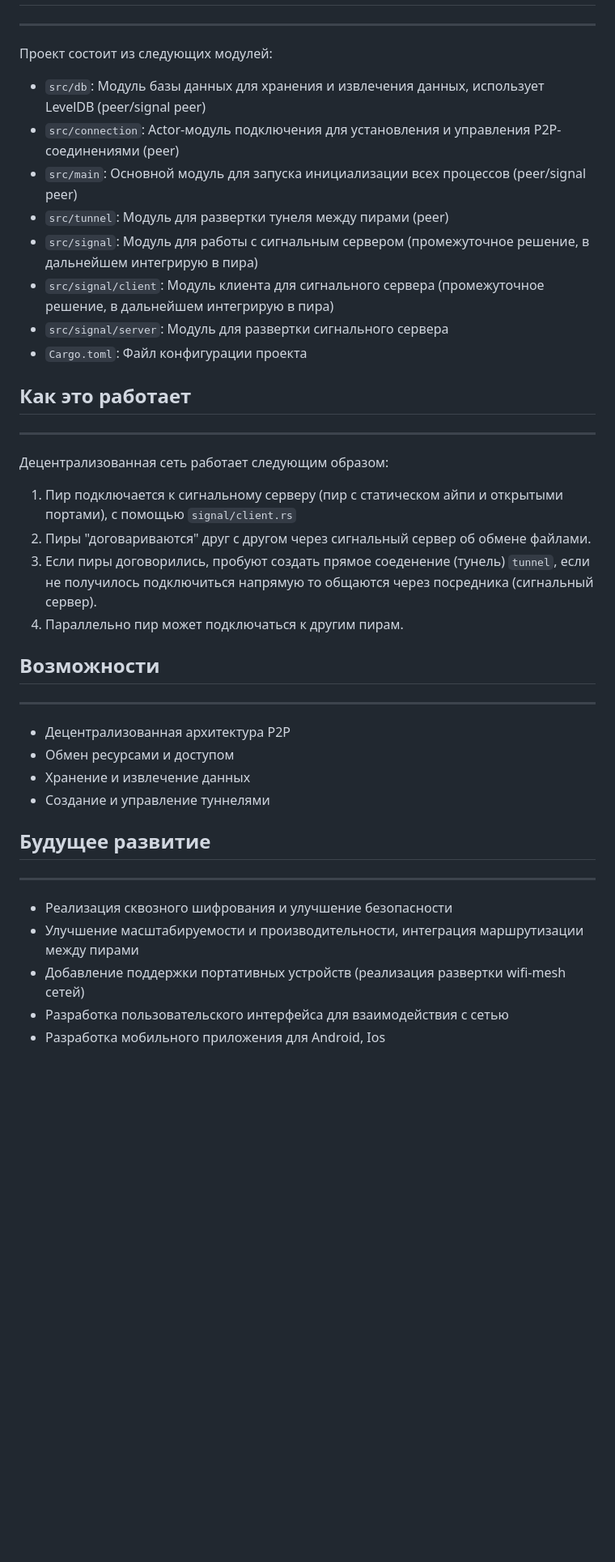
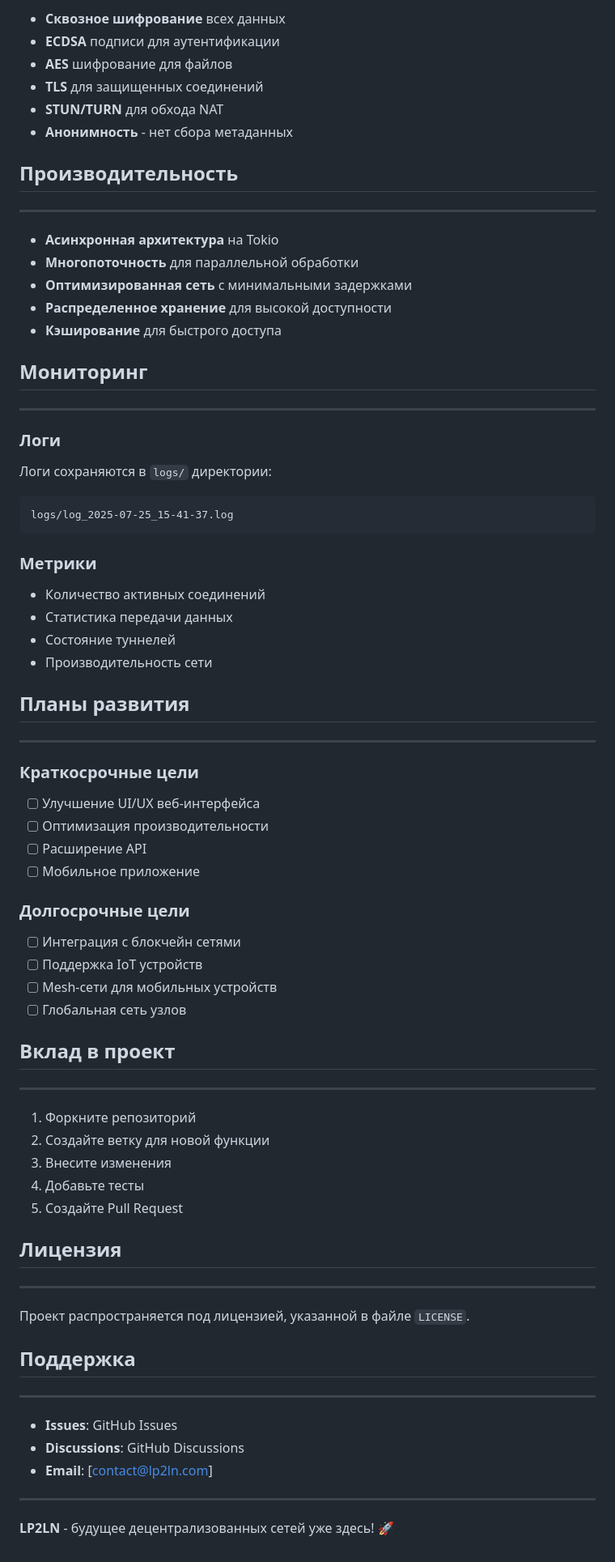
Before and after one commit to krusalovorg/p2p-rust, a Markdown page: README.md, the part around one of its changes. Shown at 81% size. Drawn GitHub-style; blank space fills up the shorter version.

````diff
--- a/README.md
+++ b/README.md
@@ -44,39 +229,72 @@
+- **Сквозное шифрование** всех данных
+- **ECDSA** подписи для аутентификации
+- **AES** шифрование для файлов
+- **TLS** для защищенных соединений
+- **STUN/TURN** для обхода NAT
+- **Анонимность** - нет сбора метаданных
+
+## Производительность
 -------------------
 
-Проект состоит из следующих модулей:
+- **Асинхронная архитектура** на Tokio
+- **Многопоточность** для параллельной обработки
+- **Оптимизированная сеть** с минимальными задержками
+- **Распределенное хранение** для высокой доступности
+- **Кэширование** для быстрого доступа
 
-* `src/db`: Модуль базы данных для хранения и извлечения данных, использует LevelDB (peer/signal peer)
-* `src/connection`: Actor-модуль подключения для установления и управления P2P-соединениями (peer)
-* `src/main`: Основной модуль для запуска инициализации всех процессов (peer/signal peer)
-* `src/tunnel`: Модуль для развертки тунеля между пирами (peer)
-* `src/signal`: Модуль для работы с сигнальным сервером (промежуточное решение, в дальнейшем интегрирую в пира)
-* `src/signal/client`: Модуль клиента для сигнального сервера (промежуточное решение, в дальнейшем интегрирую в пира)
-* `src/signal/server`: Модуль для развертки сигнального сервера
-* `Cargo.toml`: Файл конфигурации проекта
-
-## Как это работает
-----------------
-
-Децентрализованная сеть работает следующим образом:
-
-1. Пир подключается к сигнальному серверу (пир с статическом айпи и открытыми портами), с помощью `signal/client.rs`
-2. Пиры "договариваются" друг с другом через сигнальный сервер об обмене файлами.
-3. Если пиры договорились, пробуют создать прямое соеденение (тунель) `tunnel`, если не получилось подключиться напрямую то общаются через посредника (сигнальный сервер).
-4. Параллельно пир может подключаться к другим пирам.
-
-## Возможности
+## Мониторинг
 ------------
 
-* Децентрализованная архитектура P2P
-* Обмен ресурсами и доступом
-* Хранение и извлечение данных
-* Создание и управление туннелями
+### Логи
 
-## Будущее развитие
---------------------
+Логи сохраняются в `logs/` директории:
+```
+logs/log_2025-07-25_15-41-37.log
+```
 
-* Реализация сквозного шифрования и улучшение безопасности
-* Улучшение масштабируемости и производительности, интеграция маршрутизации между пирами
-* Добавление поддержки портативных устройств (реализация развертки wifi-mesh сетей)
-* Разработка пользовательского интерфейса для взаимодействия с сетью
-* Разработка мобильного приложения для Android, Ios
+### Метрики
+
+- Количество активных соединений
+- Статистика передачи данных
+- Состояние туннелей
+- Производительность сети
+
+## Планы развития
+--------------
+
+### Краткосрочные цели
+- [ ] Улучшение UI/UX веб-интерфейса
+- [ ] Оптимизация производительности
+- [ ] Расширение API
+- [ ] Мобильное приложение
+
+### Долгосрочные цели
+- [ ] Интеграция с блокчейн сетями
+- [ ] Поддержка IoT устройств
+- [ ] Mesh-сети для мобильных устройств
+- [ ] Глобальная сеть узлов
+
+## Вклад в проект
+--------------
+
+1. Форкните репозиторий
+2. Создайте ветку для новой функции
+3. Внесите изменения
+4. Добавьте тесты
+5. Создайте Pull Request
+
+## Лицензия
+---------
+
+Проект распространяется под лицензией, указанной в файле `LICENSE`.
+
+## Поддержка
+----------
+
+- **Issues**: GitHub Issues
+- **Discussions**: GitHub Discussions
+- **Email**: [contact@lp2ln.com]
+
+---
+
+**LP2LN** - будущее децентрализованных сетей уже здесь! 🚀
````
Also changed, not shown: other parts of README.md (+211 -26 lines).
